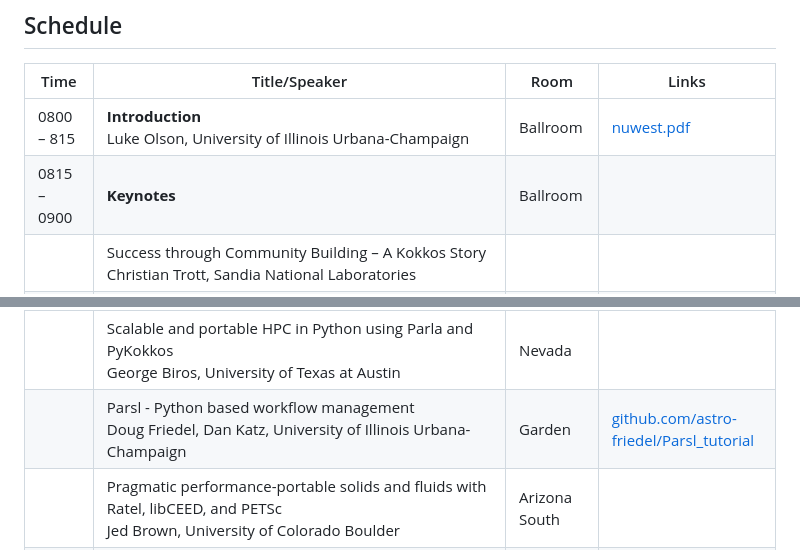
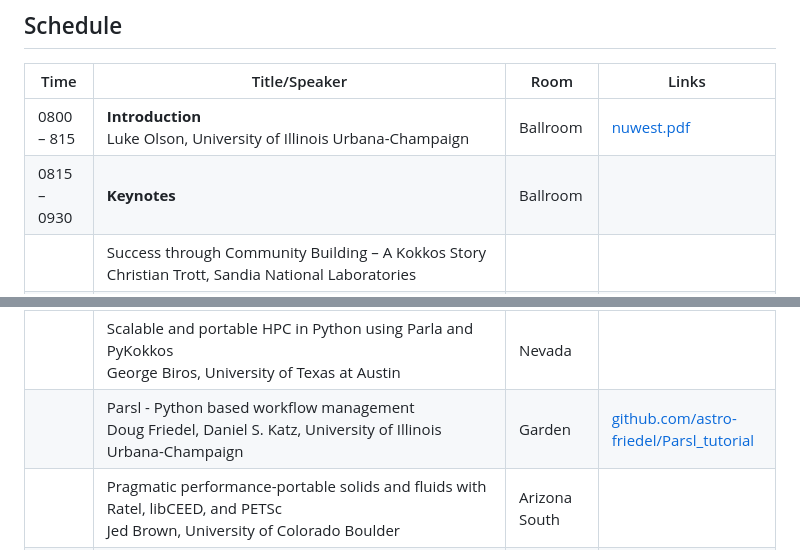
Before and after one commit to illinois-ceesd/nuwest, a Markdown page: README.md, 2 parts joined by grey strips. GitHub-like rendering.

Commit message:
updating Parsl stuff

```diff
--- a/README.md
+++ b/README.md
@@ -29,7 +29,7 @@ Luke Olson (`lukeo` at `illinois.edu`) or Courtney McLearnin (`cmcleari` at `ill
 | Time |  Title/Speaker | Room | Links |
 | ---- | -------------- | ---- | ----- |
 | 0800 – 815 | **Introduction** <br/> Luke Olson, University of Illinois Urbana-Champaign | Ballroom | [nuwest.pdf](./extra/nuwest.pdf) |
-| 0815 – 0900 | **Keynotes** | Ballroom | |
+| 0815 – 0930 | **Keynotes** | Ballroom | |
 |             | Success through Community Building – A Kokkos Story<br/> Christian Trott, Sandia National Laboratories | | |
 |             | Getting to adoption: Lessons from MPI and PETSc<br/>Bill Gropp University of Illinois Urbana-Champaign<br/>abstract: Many software projects measure their success by the number of users that adopt that software for their work. Few succeed in getting significant adoption. What do these two successful projects tell us about getting an HPC tool to adoption by the community? This talk will review the history of two different projects: PETSc, a software library designed to support the development of applications to solve PDEs in parallel, and MPI, a specification (not a library) for communicating between processes. The importance of both the design and implementation of the projects as well as the marketing and support are discusses, and lessons for other HPC projects are discussed.| | |
 | 0900 – 1000 | **Conceptual Overviews** | Ballroom | |
@@ -39,7 +39,7 @@ Luke Olson (`lukeo` at `illinois.edu`) or Courtney McLearnin (`cmcleari` at `ill
 |             | CUnumeric and Legion<br/> Charlelie Laurent, Stanford University | | |
 | 1000 - 1200 | **Code-alongs** | | |
 |             | Scalable and portable HPC in Python using Parla and PyKokkos<br/> George Biros, University of Texas at Austin | Nevada | |
-|             | Parsl - Python based workflow management<br/> Doug Friedel, Dan Katz, University of Illinois Urbana-Champaign | Garden | [github.com/astro-friedel/Parsl_tutorial](https://github.com/astro-friedel/Parsl_tutorial) |
+|             | Parsl - Python based workflow management<br/> Doug Friedel, Daniel S. Katz, University of Illinois Urbana-Champaign | Garden | [github.com/astro-friedel/Parsl_tutorial](https://github.com/astro-friedel/Parsl_tutorial) |
 |             | Pragmatic performance-portable solids and fluids with Ratel, libCEED, and PETSc<br/> Jed Brown, University of Colorado Boulder | Arizona South | |
 |             | CUnumeric and Legion<br/> Charlelie Laurent, Stanford University | Arizona North | |
 | 1200 - 1300 | **Lunch break** | Ballroom | |
```
Also changed, not shown: other parts of README.md (+1 -1 lines).
